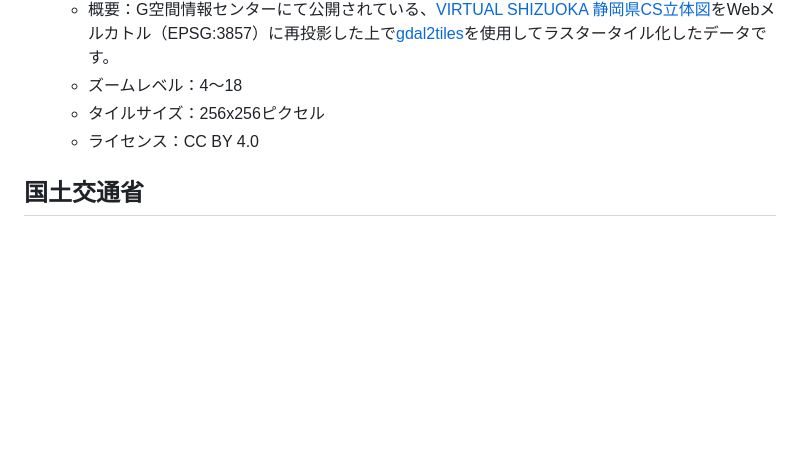
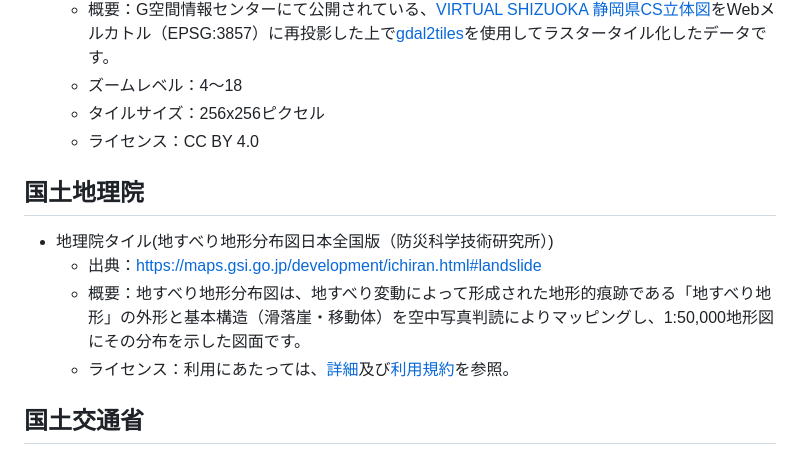
Before and after one commit to shi-works/aist-dem-with-cs-on-maplibre-gl-js, a Markdown page: README.md, the part around the change. Rendered like a GitHub page; blank space fills up the shorter version.

```diff
--- a/README.md
+++ b/README.md
@@ -88,6 +88,12 @@ https://shi-works.github.io/aist-dem-with-cs-on-maplibre-gl-js/
     - タイルサイズ：256x256ピクセル
     - ライセンス：CC BY 4.0
 
+## 国土地理院
+- 地理院タイル(地すべり地形分布図日本全国版（防災科学技術研究所）)
+    - 出典：https://maps.gsi.go.jp/development/ichiran.html#landslide
+    - 概要：地すべり地形分布図は、地すべり変動によって形成された地形的痕跡である「地すべり地形」の外形と基本構造（滑落崖・移動体）を空中写真判読によりマッピングし、1:50,000地形図にその分布を示した図面です。
+    - ライセンス：利用にあたっては、[詳細](https://www.j-shis.bosai.go.jp/landslidemap)及び[利用規約](https://www.j-shis.bosai.go.jp/agreement-landslidemap)を参照。
+
 ## 国土交通省
 - 3D都市モデル（Project PLATEAU）建物データ（LOD1、PMTiles形式）
     - 出典：[法務省地図XMLアダプトプロジェクト amx-project/apb](https://github.com/amx-project/apb)
```
